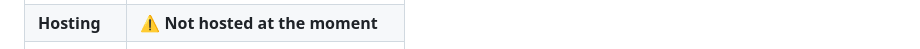
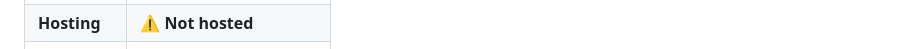
Before and after one commit to najialjarwan/ma7ali, a Markdown page: README.md, the part around one of its changes. GitHub-like rendering.

```diff
--- a/README.md
+++ b/README.md
@@ -59,7 +60,7 @@
   </tr>
   <tr>
     <td><strong>Hosting</strong></td>
-    <td><strong>⚠️ Not hosted at the moment</strong></td>
+    <td><strong>⚠️ Not hosted</strong></td>
   </tr>
     <tr>
     <td><strong>Tools</strong></td>
```
Also changed, not shown: other parts of README.md (+17 -13 lines).
